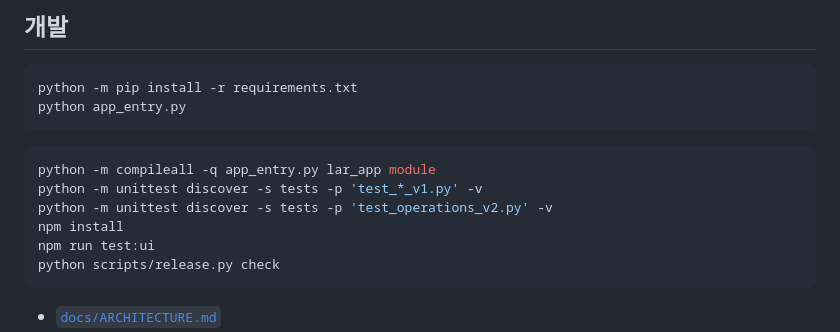
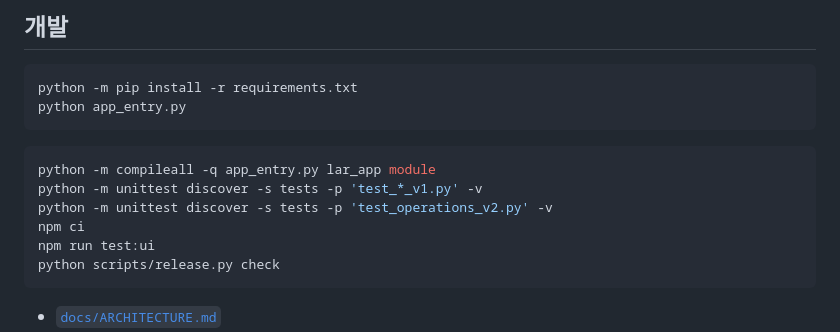
Before and after one commit to no-rahc/Live_auto_recorder, a Markdown page: README.md, the part around the change. Drawn GitHub-style.

Commit message:
docs(readme): use locked UI dependencies

````diff
--- a/README.md
+++ b/README.md
@@ -159,7 +159,7 @@ python app_entry.py
 python -m compileall -q app_entry.py lar_app module
 python -m unittest discover -s tests -p 'test_*_v1.py' -v
 python -m unittest discover -s tests -p 'test_operations_v2.py' -v
-npm install
+npm ci
 npm run test:ui
 python scripts/release.py check
 ```
````
